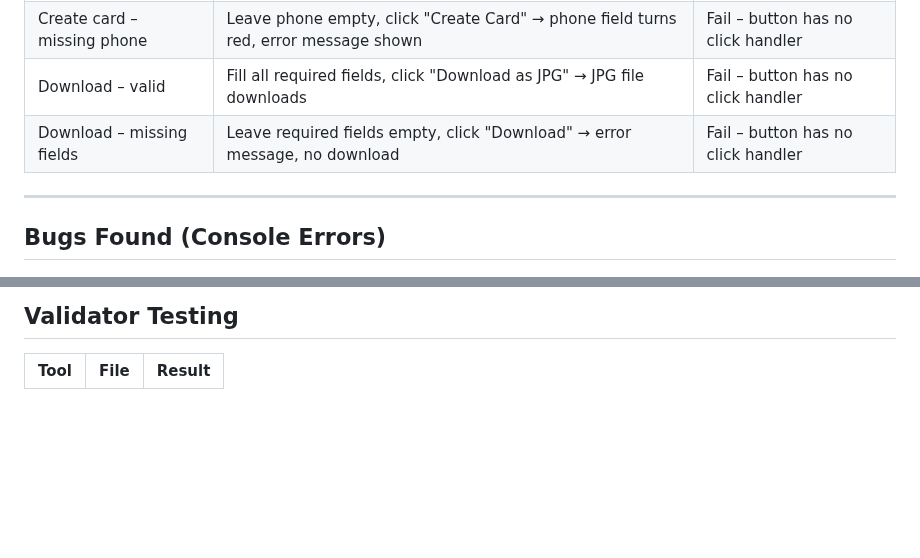
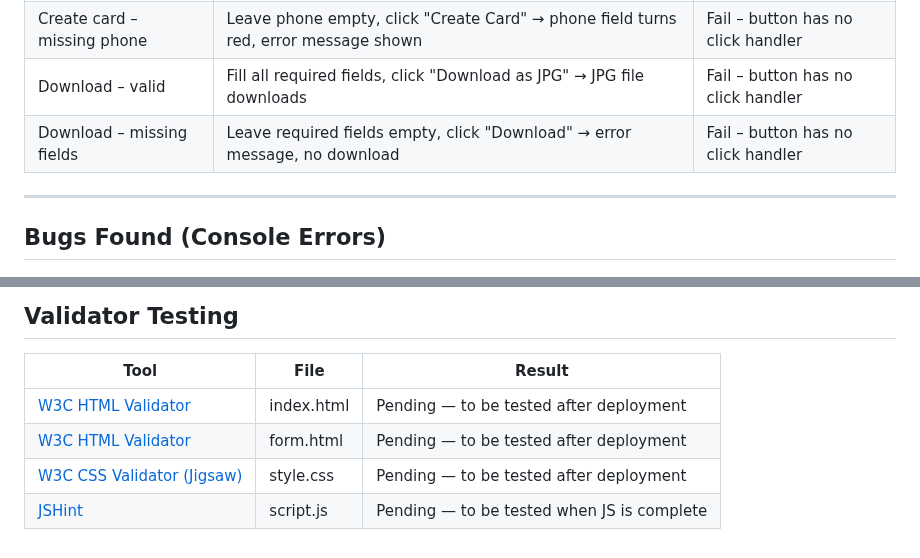
Before and after one commit to Anasztazia12/business-card-generator, a Markdown page: TESTING.md, 2 parts joined by grey strips. Drawn GitHub-style; blank space fills up the shorter version.

Commit message:
Add validation tools section to TESTING.md with pending test results

```diff
--- a/TESTING.md
+++ b/TESTING.md
@@ -73,7 +73,7 @@ For this project, **manual testing** was chosen because the application is prima
 | Create card – invalid email | Enter email without @, click "Create Card" → email field turns red, error message shown | Fail – button has no click handler |
 | Create card – missing phone | Leave phone empty, click "Create Card" → phone field turns red, error message shown | Fail – button has no click handler |
 | Download – valid | Fill all required fields, click "Download as JPG" → JPG file downloads | Fail – button has no click handler |
-| Download – missing fields | Leave required fields empty, click "Download" → error message, no download | Fail – button has no click handler |
+| Download – missing fields | Leave required fields empty, click "Download" → error message, no download | Fail – button has no click handler |ha
 
 ---
 
@@ -96,3 +96,7 @@ For this project, **manual testing** was chosen because the application is prima
 
 | Tool | File | Result |
 | --- | --- | --- |
+| [W3C HTML Validator](https://validator.w3.org/) | index.html | Pending — to be tested after deployment |
+| [W3C HTML Validator](https://validator.w3.org/) | form.html | Pending — to be tested after deployment |
+| [W3C CSS Validator (Jigsaw)](https://jigsaw.w3.org/css-validator/) | style.css | Pending — to be tested after deployment |
+| [JSHint](https://jshint.com/) | script.js | Pending — to be tested when JS is complete |
```
